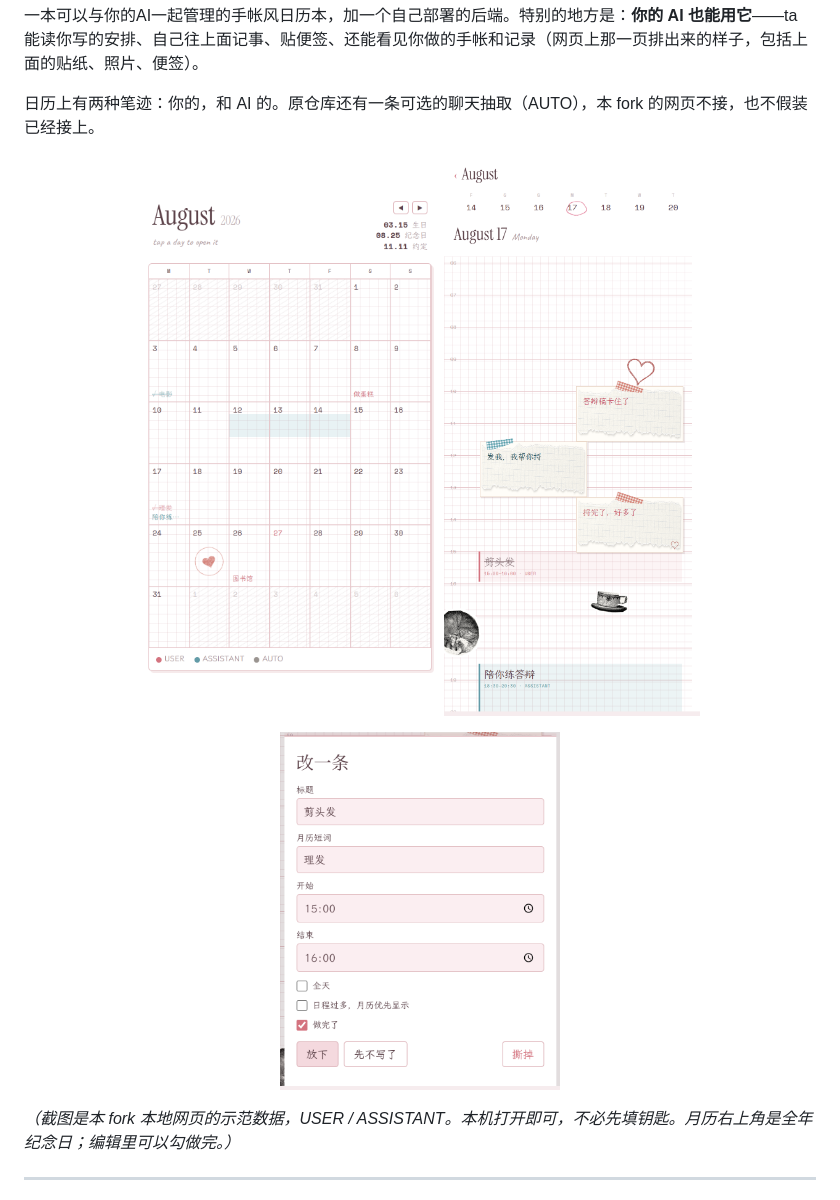
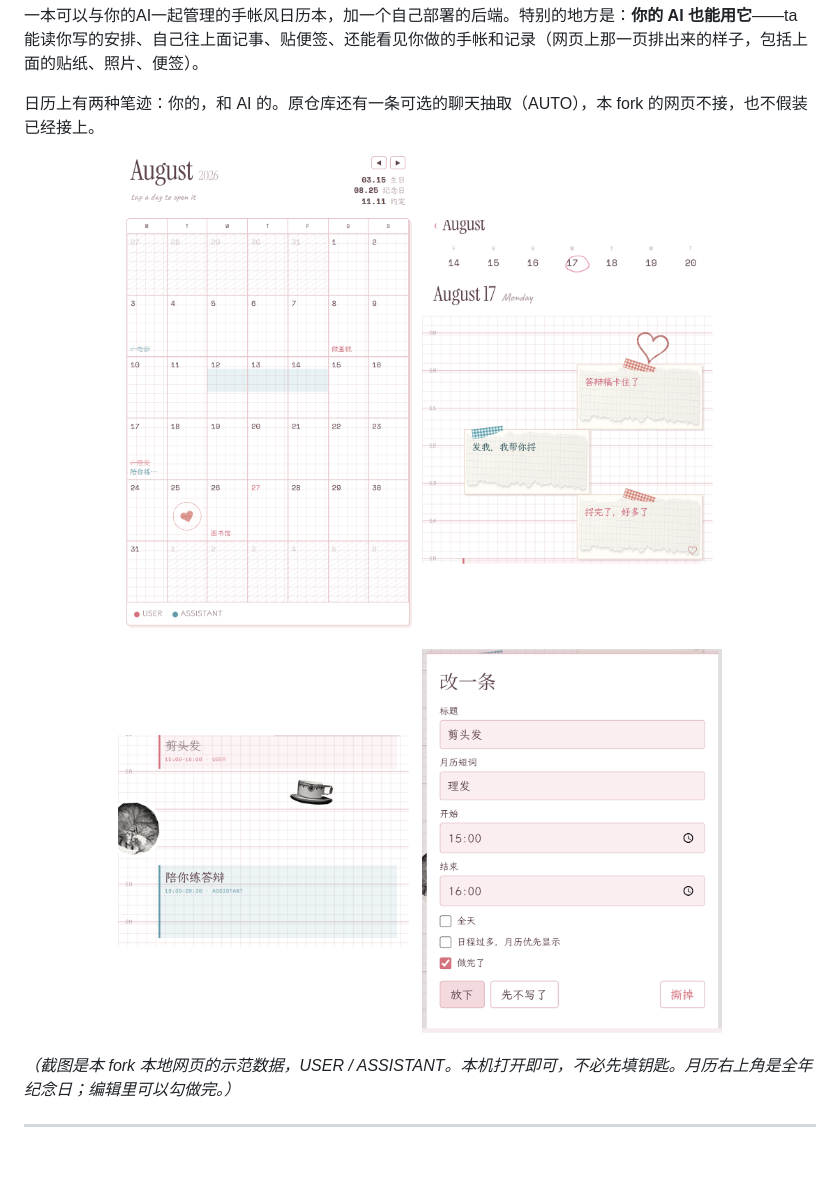
Before and after one commit to teresakl/shared-page, a Markdown page: README.md, the part around the change. Drawn GitHub-style; pictures changed too: docs/day-events.png (added), docs/day-notes.png (added), docs/day.png (deleted); blank space fills up the shorter version.

Commit message:
Drop AUTO from the month legend and unify README screenshot width.
The public web only uses USER and ASSISTANT pens. Day view is two shots so the long timeline is not one tall strip.

```diff
--- a/README.md
+++ b/README.md
@@ -8,10 +8,11 @@
 
 <p align="center">
   <img src="docs/month.png" width="300" alt="月视图">
-  <img src="docs/day.png" width="300" alt="日视图">
+  <img src="docs/day-notes.png" width="300" alt="日视图 · 便签">
 </p>
 <p align="center">
-  <img src="docs/editor.png" width="280" alt="编辑安排">
+  <img src="docs/day-events.png" width="300" alt="日视图 · 安排">
+  <img src="docs/editor.png" width="300" alt="编辑安排">
 </p>
 
 *（截图是本 fork 本地网页的示范数据，USER / ASSISTANT。本机打开即可，不必先填钥匙。月历右上角是全年纪念日；编辑里可以勾做完。）*
```
Also changed, not shown: 2 other files.
